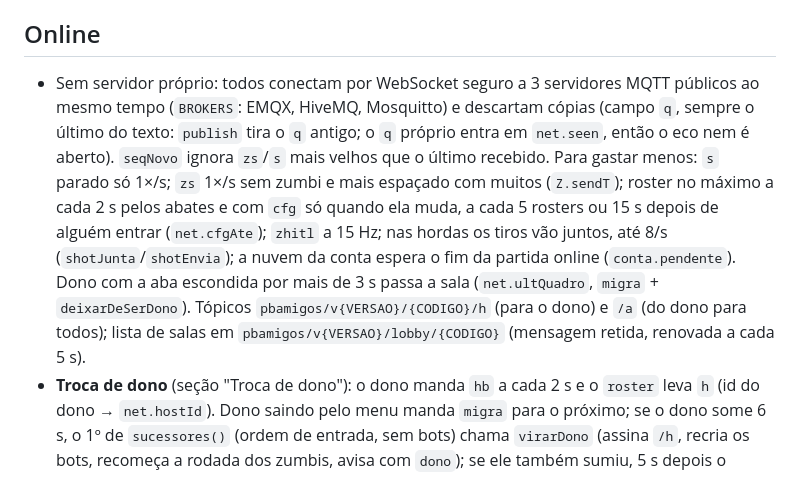
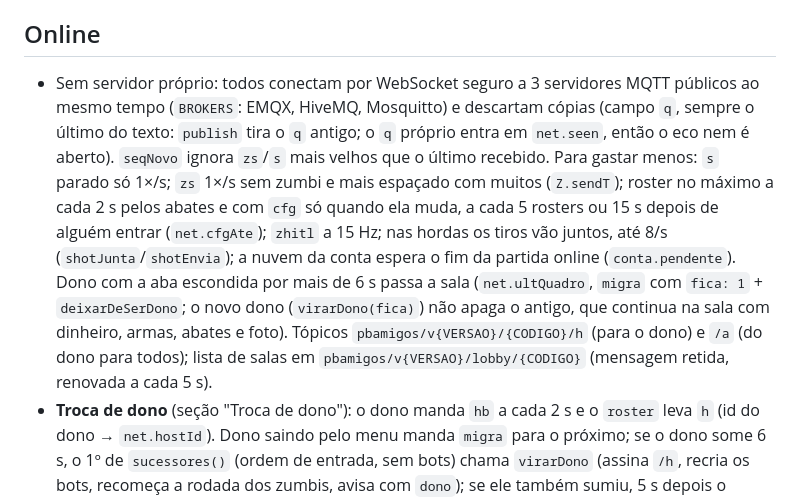
Before and after one commit to jgantonio93-arch/paintball-com-os-amigos, a Markdown page: CLAUDE.md, the part around the change. GitHub-like rendering.

Commit message:
Manual: dono que sai do app continua na sala
Co-Authored-By: Claude Opus 5.5 <noreply@anthropic.com>
Claude-Session: https://claude.ai/code/session_01FZf2DaboNCFDJ7gEVtrhYP

```diff
--- a/CLAUDE.md
+++ b/CLAUDE.md
@@ -85,7 +85,7 @@ Three.js 0.160 (`three.min.js`, global `THREE`) e mqtt.js 5 (global `mqtt`) via
 
 ## Online
 
-- Sem servidor próprio: todos conectam por WebSocket seguro a 3 servidores MQTT públicos ao mesmo tempo (`BROKERS`: EMQX, HiveMQ, Mosquitto) e descartam cópias (campo `q`, sempre o último do texto: `publish` tira o `q` antigo; o `q` próprio entra em `net.seen`, então o eco nem é aberto). `seqNovo` ignora `zs`/`s` mais velhos que o último recebido. Para gastar menos: `s` parado só 1×/s; `zs` 1×/s sem zumbi e mais espaçado com muitos (`Z.sendT`); roster no máximo a cada 2 s pelos abates e com `cfg` só quando ela muda, a cada 5 rosters ou 15 s depois de alguém entrar (`net.cfgAte`); `zhitl` a 15 Hz; nas hordas os tiros vão juntos, até 8/s (`shotJunta`/`shotEnvia`); a nuvem da conta espera o fim da partida online (`conta.pendente`). Dono com a aba escondida por mais de 3 s passa a sala (`net.ultQuadro`, `migra` + `deixarDeSerDono`). Tópicos `pbamigos/v{VERSAO}/{CODIGO}/h` (para o dono) e `/a` (do dono para todos); lista de salas em `pbamigos/v{VERSAO}/lobby/{CODIGO}` (mensagem retida, renovada a cada 5 s).
+- Sem servidor próprio: todos conectam por WebSocket seguro a 3 servidores MQTT públicos ao mesmo tempo (`BROKERS`: EMQX, HiveMQ, Mosquitto) e descartam cópias (campo `q`, sempre o último do texto: `publish` tira o `q` antigo; o `q` próprio entra em `net.seen`, então o eco nem é aberto). `seqNovo` ignora `zs`/`s` mais velhos que o último recebido. Para gastar menos: `s` parado só 1×/s; `zs` 1×/s sem zumbi e mais espaçado com muitos (`Z.sendT`); roster no máximo a cada 2 s pelos abates e com `cfg` só quando ela muda, a cada 5 rosters ou 15 s depois de alguém entrar (`net.cfgAte`); `zhitl` a 15 Hz; nas hordas os tiros vão juntos, até 8/s (`shotJunta`/`shotEnvia`); a nuvem da conta espera o fim da partida online (`conta.pendente`). Dono com a aba escondida por mais de 6 s passa a sala (`net.ultQuadro`, `migra` com `fica: 1` + `deixarDeSerDono`; o novo dono (`virarDono(fica)`) não apaga o antigo, que continua na sala com dinheiro, armas, abates e foto). Tópicos `pbamigos/v{VERSAO}/{CODIGO}/h` (para o dono) e `/a` (do dono para todos); lista de salas em `pbamigos/v{VERSAO}/lobby/{CODIGO}` (mensagem retida, renovada a cada 5 s).
 - **Troca de dono** (seção "Troca de dono"): o dono manda `hb` a cada 2 s e o `roster` leva `h` (id do dono → `net.hostId`). Dono saindo pelo menu manda `migra` para o próximo; se o dono some 6 s, o 1º de `sucessores()` (ordem de entrada, sem bots) chama `virarDono` (assina `/h`, recria os bots, recomeça a rodada dos zumbis, avisa com `dono`); se ele também sumiu, 5 s depois o seguinte. Dois donos (internet voltou): `donoRival` deixa o de mais gente (empate: menor id) e o outro volta como jogador (`deixarDeSerDono`). Mensagens passam por `rotaSala` (tópicos dinâmicos em `net.subs`).
 - Convite: `convidar()` (botão da sala e 📨 Convidar na pausa, para todos) manda o link `?sala=CODIGO` (no arquivo único, o link do GitHub Pages). Quem abre o link vê o cartão 🎟️ `#conviteCard` (`convitePendente`, `mostraConvite`); o convite de criar personagem/nome cita a sala e, quando os dois estão prontos, `entrarConvite` entra sozinho.
 - Quem cria a sala é o **dono/host**: decide entrada, vida, dano (pela arma permitida: `hostWeaponOf`), abates, times, power-ups, vitória. Clientes mandam posição (`s`, 10/s), tiros (`shot`) e acertos (`hit`, quem atirou detecta).
```
